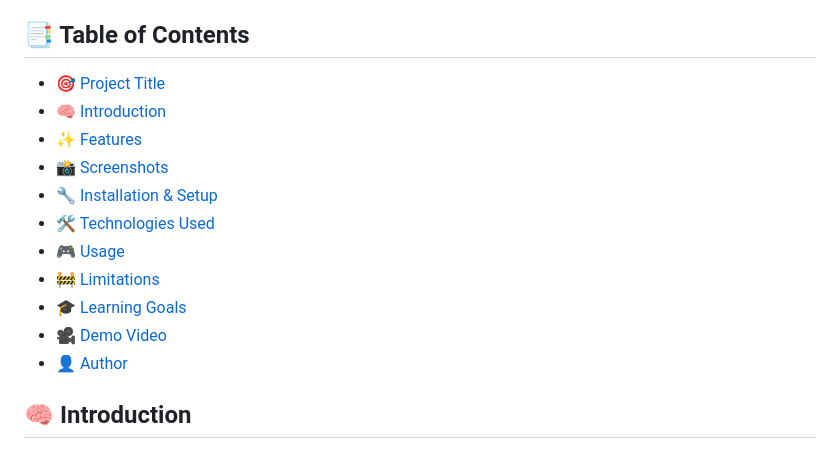
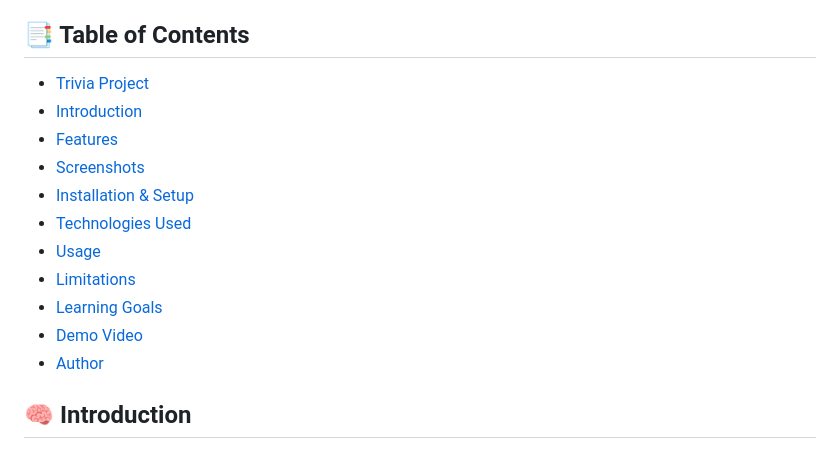
Before and after one commit to Moringa-SDF-PT10/edgar-mikuro-trivia-project, a Markdown page: README.md, the part around the change. GitHub-like rendering.

Commit message:
Update README and screenshots

```diff
--- a/README.md
+++ b/README.md
@@ -2,17 +2,19 @@
 A timed, category-based quiz web application that allows users to test their knowledge across multiple subjects. Users can toggle between light and dark modes, answer multiple-choice questions, and track their score in real-time
 
 ## 📑 Table of Contents
-- [🎯 Project Title](#trivia-project)
-- [🧠 Introduction](#introduction)
-- [✨ Features](#features)
-- [📸 Screenshots](#screenshots)
-- [🔧 Installation & Setup](#installation--setup)
-- [🛠 Technologies Used](#technologies-used)
-- [🎮 Usage](#usage)
-- [🚧 Limitations](#limitations)
-- [🎓 Learning Goals](#learning-goals)
-- [🎥 Demo Video](#demo-video)
-- [👤 Author](#author)
+
+- [Trivia Project](#trivia-project)
+- [Introduction](#-introduction)
+- [Features](#-features)
+- [Screenshots](#-screenshots)
+- [Installation & Setup](#️-installation--setup)
+- [Technologies Used](#️-technologies-used)
+- [Usage](#-usage)
+- [Limitations](#limitations)
+- [Learning Goals](#-learning-goals)
+- [Demo Video](#-demo-video)
+- [Author](#-author)
+
 
 ## 🧠 Introduction
 The **Trivia Project** is a single-page quiz web application built using vanilla HTML, CSS, and JavaScript. It allows users to select a question category and engage in a timed quiz session powered by the Open Trivia API. The app features real-time score tracking, interactive feedback on correct/incorrect answers, and a dynamic user interface with optional dark mode for accessibility. The goal is to provide an engaging way to test general knowledge while applying core front-end development concepts.
```
